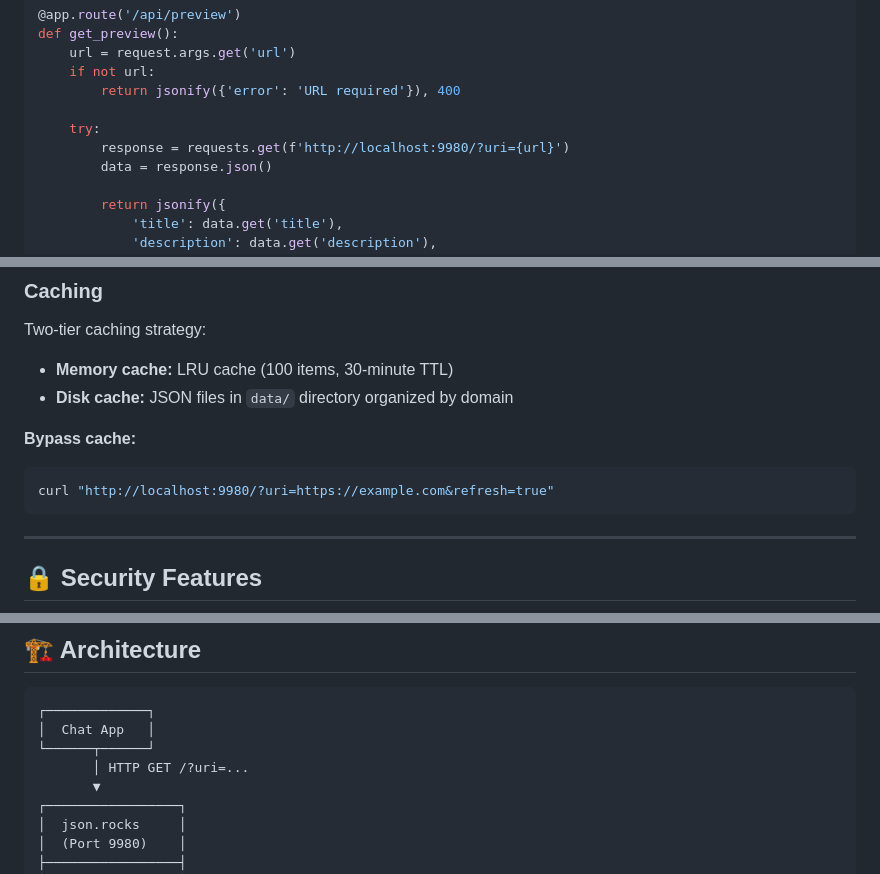
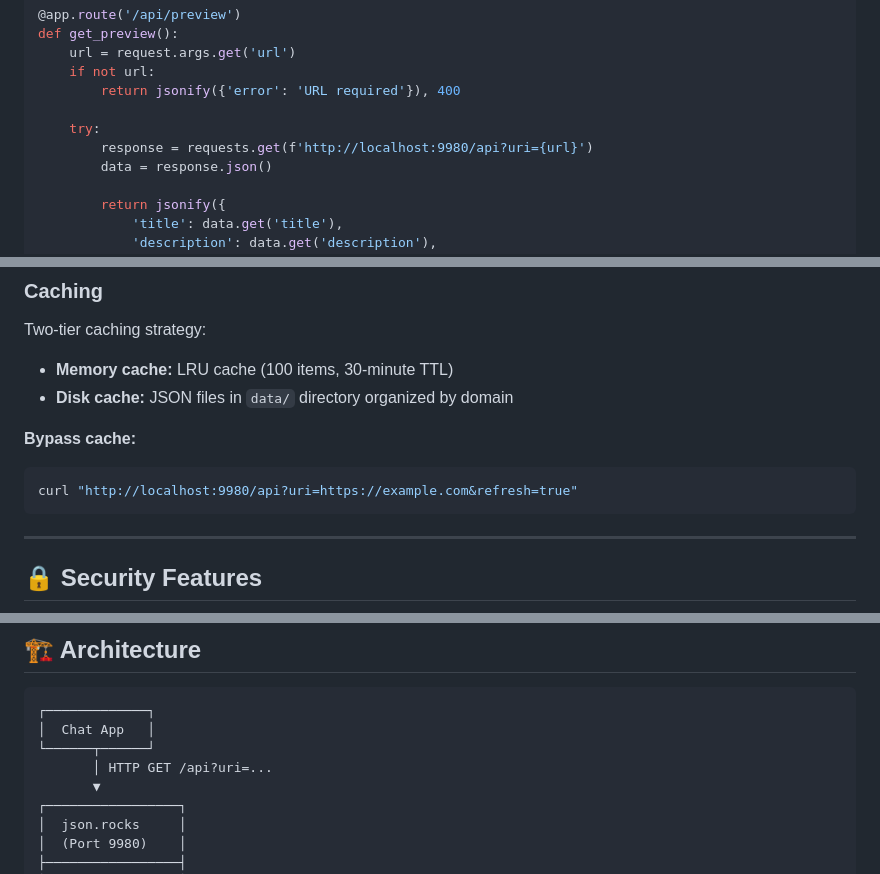
Before and after one commit to spux/json.rocks, a Markdown page: README.md, 3 parts joined by grey strips. Rendered like a GitHub page.

````diff
--- a/README.md
+++ b/README.md
@@ -256,7 +301,7 @@ def get_preview():
         return jsonify({'error': 'URL required'}), 400
 
     try:
-        response = requests.get(f'http://localhost:9980/?uri={url}')
+        response = requests.get(f'http://localhost:9980/api?uri={url}')
         data = response.json()
 
         return jsonify({
@@ -388,7 +433,7 @@ Two-tier caching strategy:
 
 **Bypass cache:**
 ```bash
-curl "http://localhost:9980/?uri=https://example.com&refresh=true"
+curl "http://localhost:9980/api?uri=https://example.com&refresh=true"
 ```
 
 ---
@@ -413,7 +458,7 @@ curl "http://localhost:9980/?uri=https://example.com&refresh=true"
 ┌─────────────┐
 │  Chat App   │
 └──────┬──────┘
-       │ HTTP GET /?uri=...
+       │ HTTP GET /api?uri=...
        ▼
 ┌─────────────────┐
 │  json.rocks     │
````
Also changed, not shown: other parts of README.md (+55 -10 lines).
